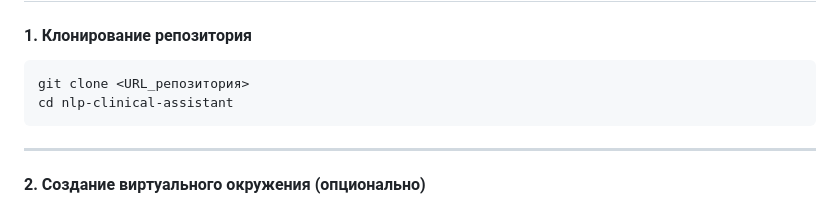
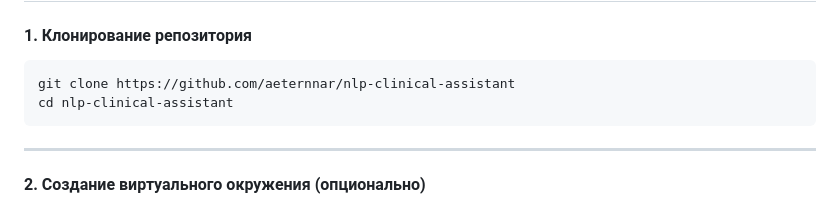
Before and after one commit to aeternnar/clinical-assistant, a Markdown page: README.md, the part around the change. Rendered like a GitHub page.

````diff
--- a/README.md
+++ b/README.md
@@ -71,7 +71,7 @@ Common blood pressure medicines include ACE inhibitors, angiotensin-2 receptor b
 #### 1. Клонирование репозитория
 
 ```bash
-git clone <URL_репозитория>
+git clone https://github.com/aeternnar/nlp-clinical-assistant
 cd nlp-clinical-assistant
 ```
 
````
